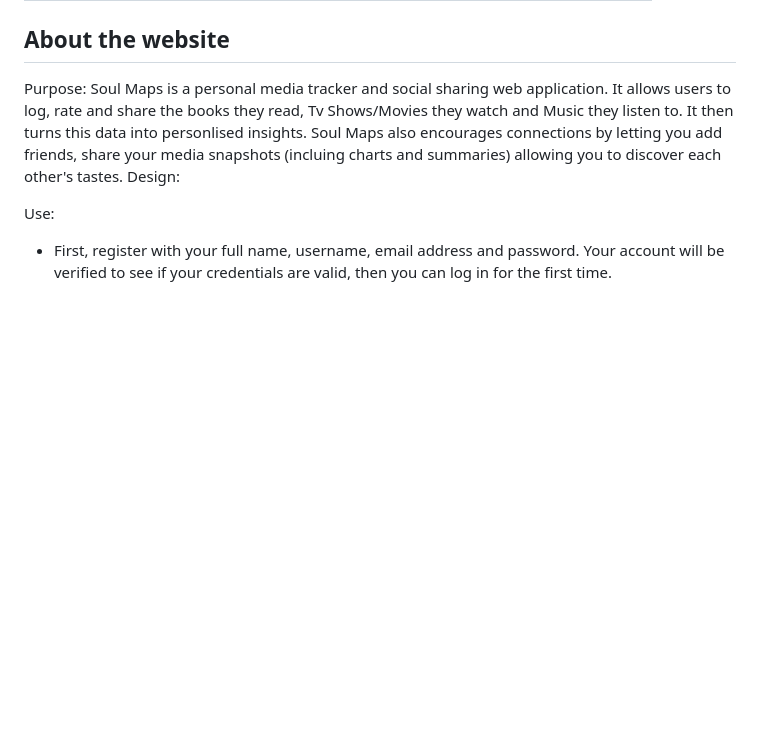
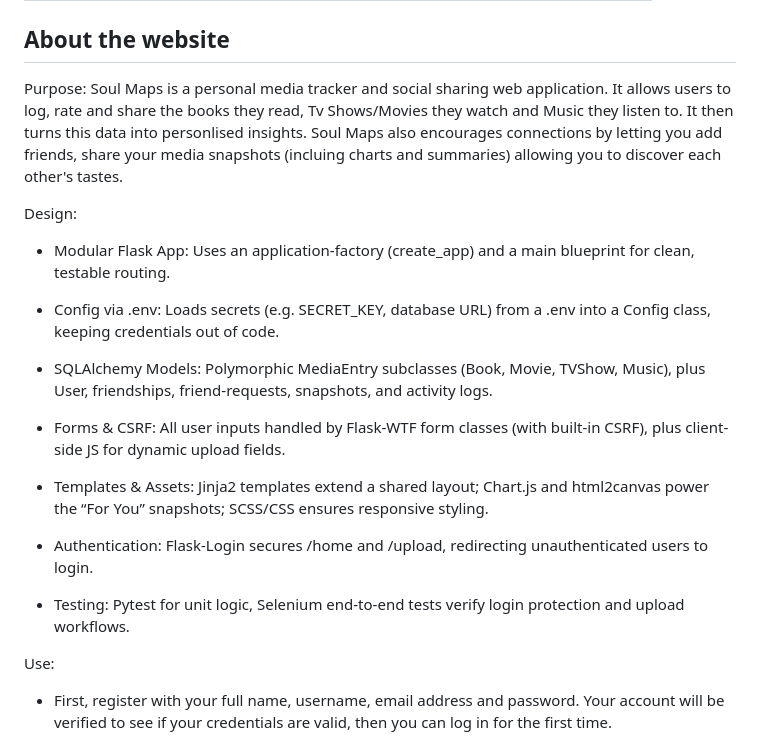
Before and after one commit to fudgeg/Group69-AgileWebProject, a Markdown page: README.md, the part around the change. GitHub-like rendering; blank space fills up the shorter version.

```diff
--- a/README.md
+++ b/README.md
@@ -8,7 +8,21 @@
 ## About the website
 Purpose:
 Soul Maps is a personal media tracker and social sharing web application. It allows users to log, rate and share the books they read, Tv Shows/Movies they watch and Music they listen to. It then turns this data into personlised insights. Soul Maps also encourages connections by letting you add friends, share your media snapshots (incluing charts and summaries) allowing you to discover each other's tastes.
+
 Design:
+- Modular Flask App: Uses an application-factory (create_app) and a main blueprint for clean, testable routing.
+
+- Config via .env: Loads secrets (e.g. SECRET_KEY, database URL) from a .env into a Config class, keeping credentials out of code.
+
+- SQLAlchemy Models: Polymorphic MediaEntry subclasses (Book, Movie, TVShow, Music), plus User, friendships, friend-requests, snapshots, and activity logs.
+
+- Forms & CSRF: All user inputs handled by Flask-WTF form classes (with built-in CSRF), plus client-side JS for dynamic upload fields.
+
+- Templates & Assets: Jinja2 templates extend a shared layout; Chart.js and html2canvas power the “For You” snapshots; SCSS/CSS ensures responsive styling.
+
+- Authentication: Flask-Login secures /home and /upload, redirecting unauthenticated users to login.
+
+- Testing: Pytest for unit logic, Selenium end-to-end tests verify login protection and upload workflows.
 
 Use:
 - First, register with your full name, username, email address and password. Your account will be verified to see if your credentials are valid, then you can log in for the first time.
```
